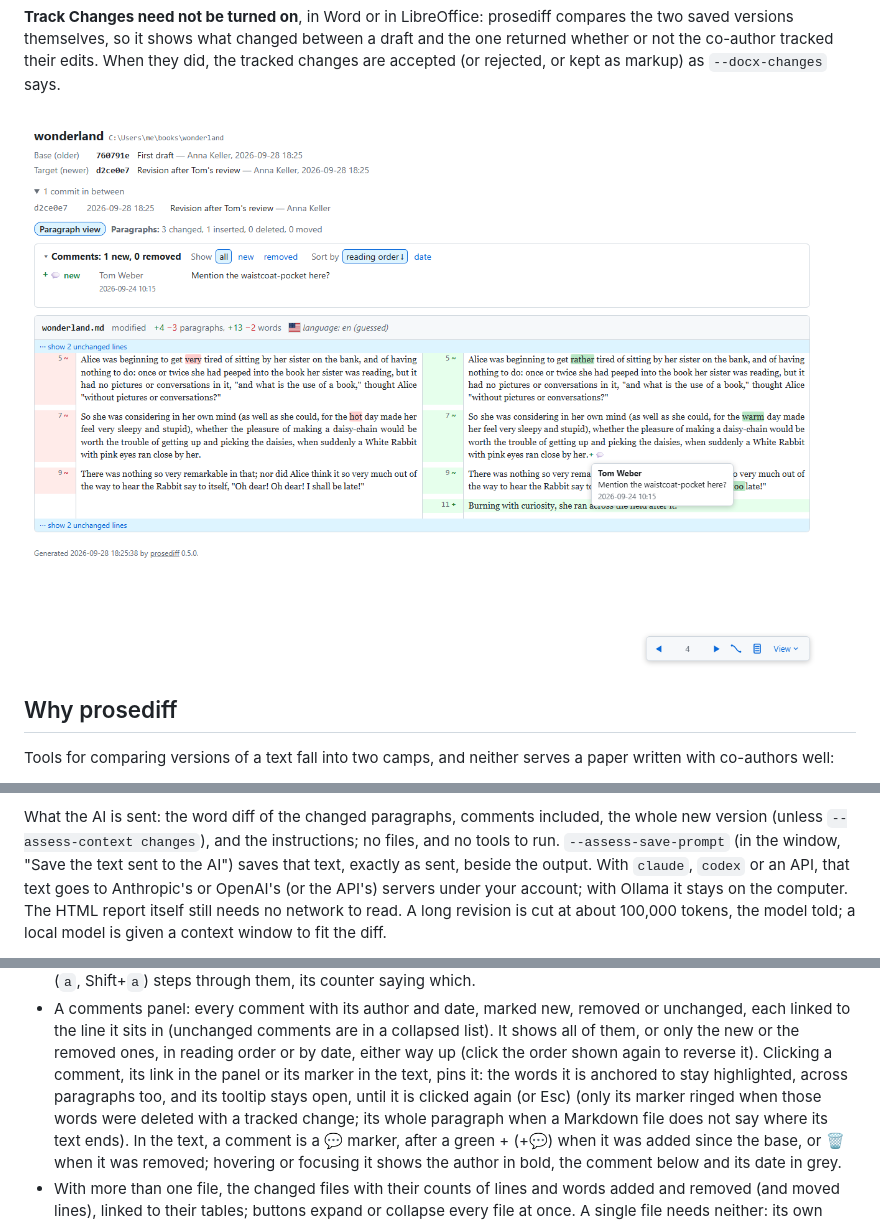
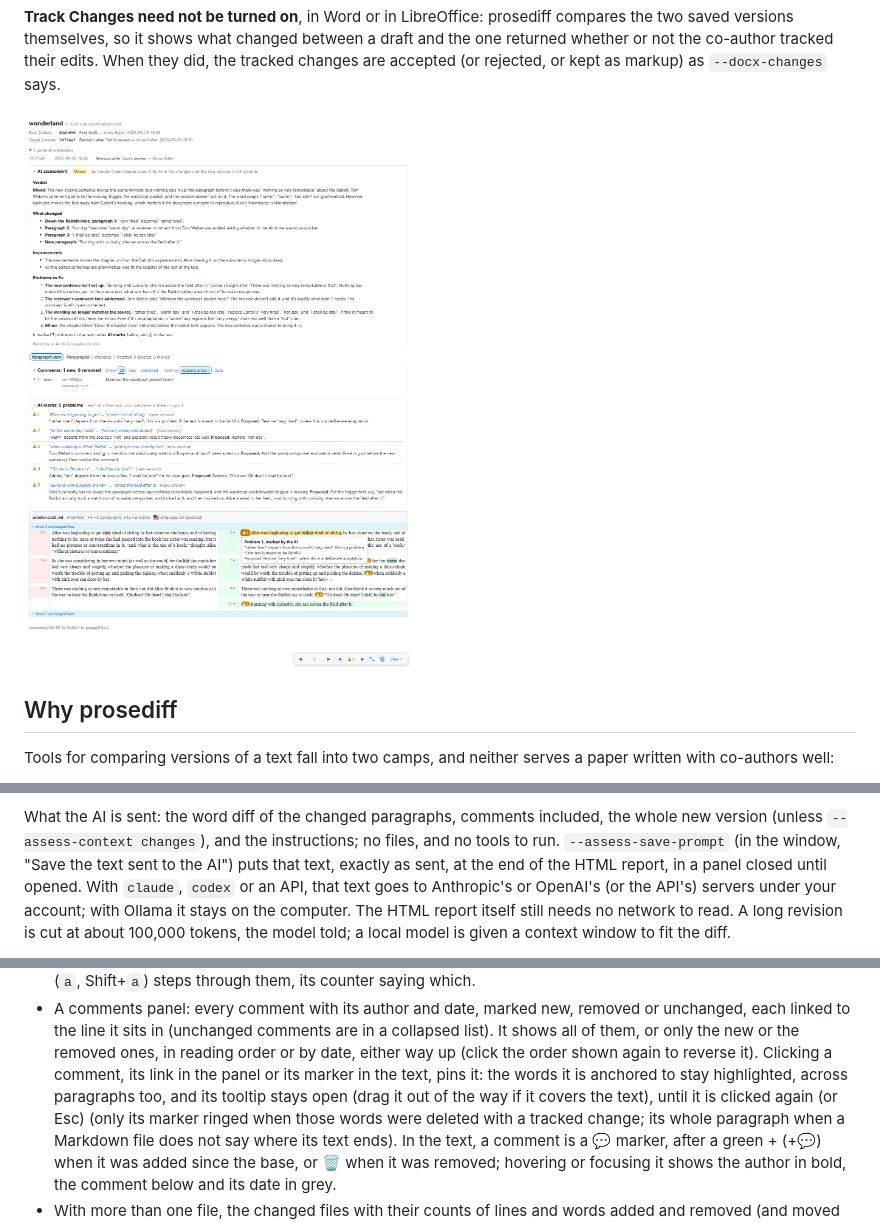
Before and after one commit to raffaelemancuso/prosediff, a Markdown page: README.md, 3 parts joined by grey strips. GitHub-like rendering; pictures changed too: docs/screenshot_page.png.

```diff
--- a/README.md
+++ b/README.md
@@ -42,7 +42,7 @@ a draft and the one returned whether or not the co-author tracked their
 edits. When they did, the tracked changes are accepted (or rejected, or kept
 as markup) as `--docx-changes` says.
 
-![An HTML report made by prosediff: two versions of the opening of Alice's Adventures in Wonderland side by side, changed words highlighted, a new comment's author, text and date in a tooltip, the comments panel above](https://raw.githubusercontent.com/raffaelemancuso/prosediff/master/docs/screenshot_page.png)
+![An HTML report made by prosediff: at the top an AI's assessment of the revision, then the comments and the problems the AI marked; below, two versions of the opening of Alice's Adventures in Wonderland side by side, changed words highlighted, a problem the AI marked pinned in the text with its tooltip](https://raw.githubusercontent.com/raffaelemancuso/prosediff/master/docs/screenshot_page.png)
 
 ## Why prosediff
 
@@ -260,8 +261,8 @@ assessment is made is chosen with three more settings:
 What the AI is sent: the word diff of the changed paragraphs, comments
 included, the whole new version (unless `--assess-context changes`), and
 the instructions; no files, and no tools to run. `--assess-save-prompt`
-(in the window, "Save the text sent to the AI") saves that text, exactly as
-sent, beside the output. With `claude`, `codex` or an API, that text goes
+(in the window, "Save the text sent to the AI") puts that text, exactly as
+sent, at the end of the HTML report, in a panel closed until opened. With `claude`, `codex` or an API, that text goes
 to Anthropic's or OpenAI's (or the API's) servers under your account; with
 Ollama it stays on the computer. The HTML report itself still needs no
 network to read. A long revision is cut at about 100,000 tokens, the model
@@ -411,8 +414,9 @@ back to its default (what is compared and where the output goes stay).
   or the removed ones, in reading order or by date, either way up (click
   the order shown again to reverse it). Clicking a comment, its link in
   the panel or its marker in the text, pins it: the words it is anchored
-  to stay highlighted, across paragraphs too, and its tooltip stays open,
-  until it is clicked again (or Esc)
+  to stay highlighted, across paragraphs too, and its tooltip stays open
+  (drag it out of the way if it covers the text), until it is clicked again
+  (or Esc)
   (only its marker ringed when those words were deleted with a tracked
   change; its whole paragraph when a Markdown file does not say where its
   text ends). In the text, a comment is a 💬 marker, after a green + (+💬) when it was added
```
Also changed, not shown: other parts of README.md (+14 -11 lines), docs/screenshot_assessment.png, docs/screenshot_marks.png, docs/screenshot_window.png, 14 other files.
